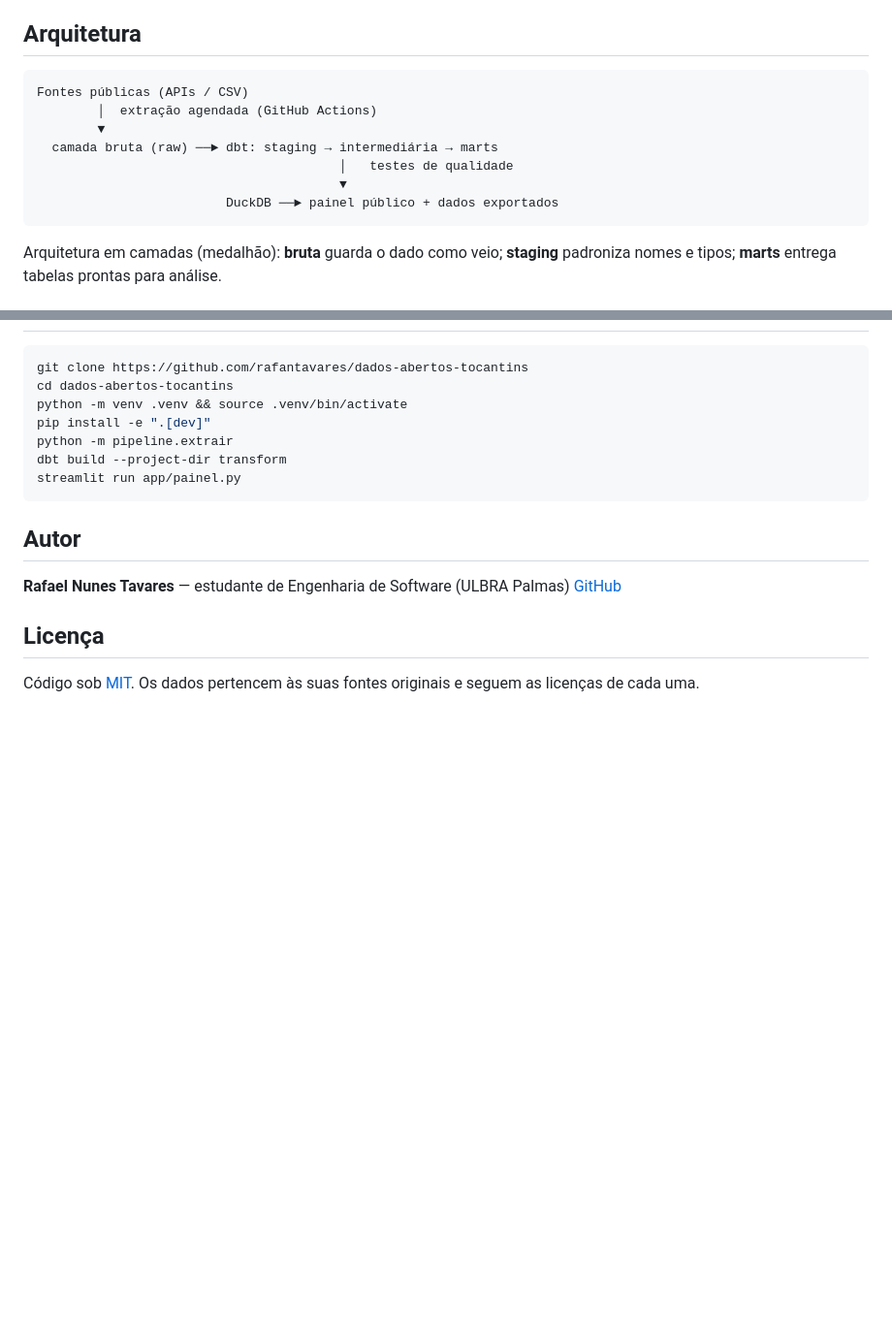
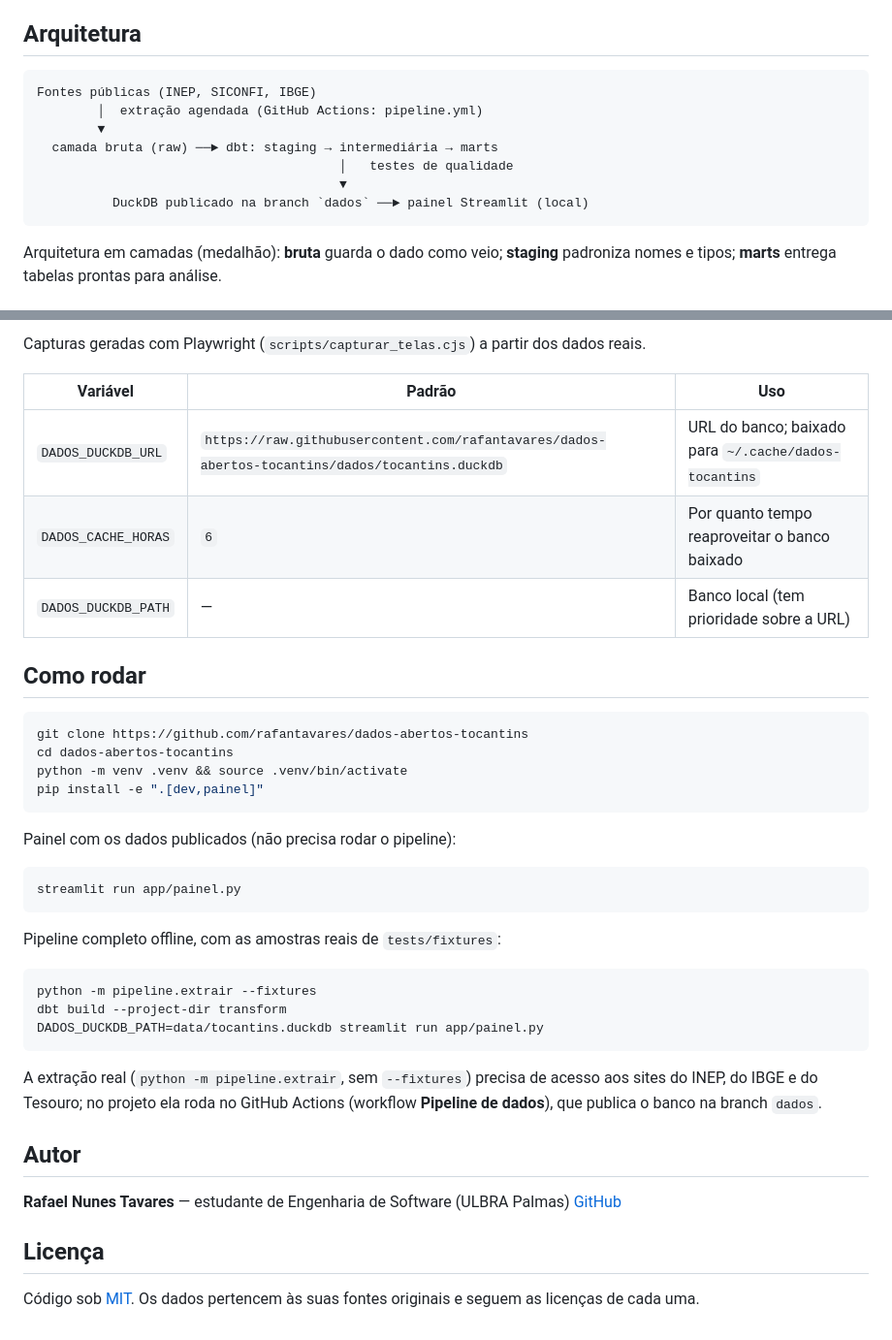
Before and after one commit to rafantavares/dados-abertos-tocantins, a Markdown page: README.md, 2 parts joined by grey strips. Shown at 97% size. GitHub-like rendering; blank space fills up the shorter version.

````diff
--- a/README.md
+++ b/README.md
@@ -15,13 +15,13 @@ Os dados públicos do estado existem, mas estão espalhados em portais diferente
 ## Arquitetura
 
 ```
-Fontes públicas (APIs / CSV)
-        │  extração agendada (GitHub Actions)
+Fontes públicas (INEP, SICONFI, IBGE)
+        │  extração agendada (GitHub Actions: pipeline.yml)
         ▼
   camada bruta (raw) ──► dbt: staging → intermediária → marts
                                         │   testes de qualidade
                                         ▼
-                         DuckDB ──► painel público + dados exportados
+          DuckDB publicado na branch `dados` ──► painel Streamlit (local)
 ```
 
 Arquitetura em camadas (medalhão): **bruta** guarda o dado como veio; **staging** padroniza nomes e tipos; **marts** entrega tabelas prontas para análise.
@@ -61,13 +75,37 @@ Python 3.12 · httpx · DuckDB · dbt-duckdb · pandas · Streamlit · pytest ·
+Capturas geradas com Playwright (`scripts/capturar_telas.cjs`) a partir dos dados reais.
+
+| Variável | Padrão | Uso |
+|---|---|---|
+| `DADOS_DUCKDB_URL` | `https://raw.githubusercontent.com/rafantavares/dados-abertos-tocantins/dados/tocantins.duckdb` | URL do banco; baixado para `~/.cache/dados-tocantins` |
+| `DADOS_CACHE_HORAS` | `6` | Por quanto tempo reaproveitar o banco baixado |
+| `DADOS_DUCKDB_PATH` | — | Banco local (tem prioridade sobre a URL) |
+
+## Como rodar
 
 ```bash
 git clone https://github.com/rafantavares/dados-abertos-tocantins
 cd dados-abertos-tocantins
 python -m venv .venv && source .venv/bin/activate
-pip install -e ".[dev]"
-python -m pipeline.extrair
-dbt build --project-dir transform
+pip install -e ".[dev,painel]"
+```
+
+Painel com os dados publicados (não precisa rodar o pipeline):
+
+```bash
 streamlit run app/painel.py
 ```
+
+Pipeline completo offline, com as amostras reais de `tests/fixtures`:
+
+```bash
+python -m pipeline.extrair --fixtures
+dbt build --project-dir transform
+DADOS_DUCKDB_PATH=data/tocantins.duckdb streamlit run app/painel.py
+```
+
+A extração real (`python -m pipeline.extrair`, sem `--fixtures`) precisa de acesso aos
+sites do INEP, do IBGE e do Tesouro; no projeto ela roda no GitHub Actions
+(workflow **Pipeline de dados**), que publica o banco na branch `dados`.
 
 ## Autor
 
````
Also changed, not shown: other parts of README.md (+16 -2 lines), docs/img/painel-comparar.png (added), docs/img/painel-evolucao.png (added), docs/img/painel-investimento-ideb.png (added), docs/img/painel-mapa.png (added), docs/img/painel-matriculas.png (added), docs/img/painel-ranking.png (added), 8 other files.
